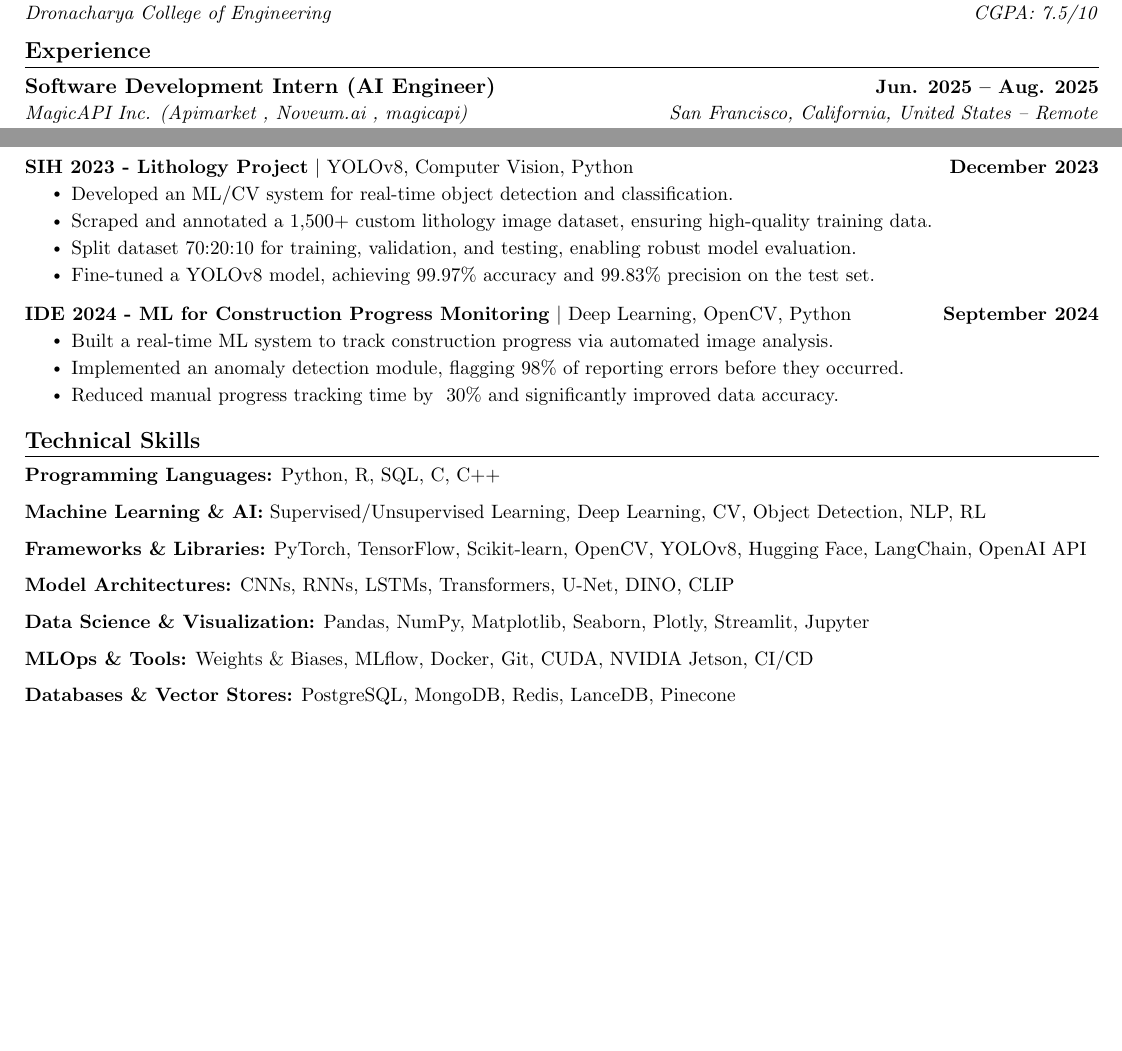
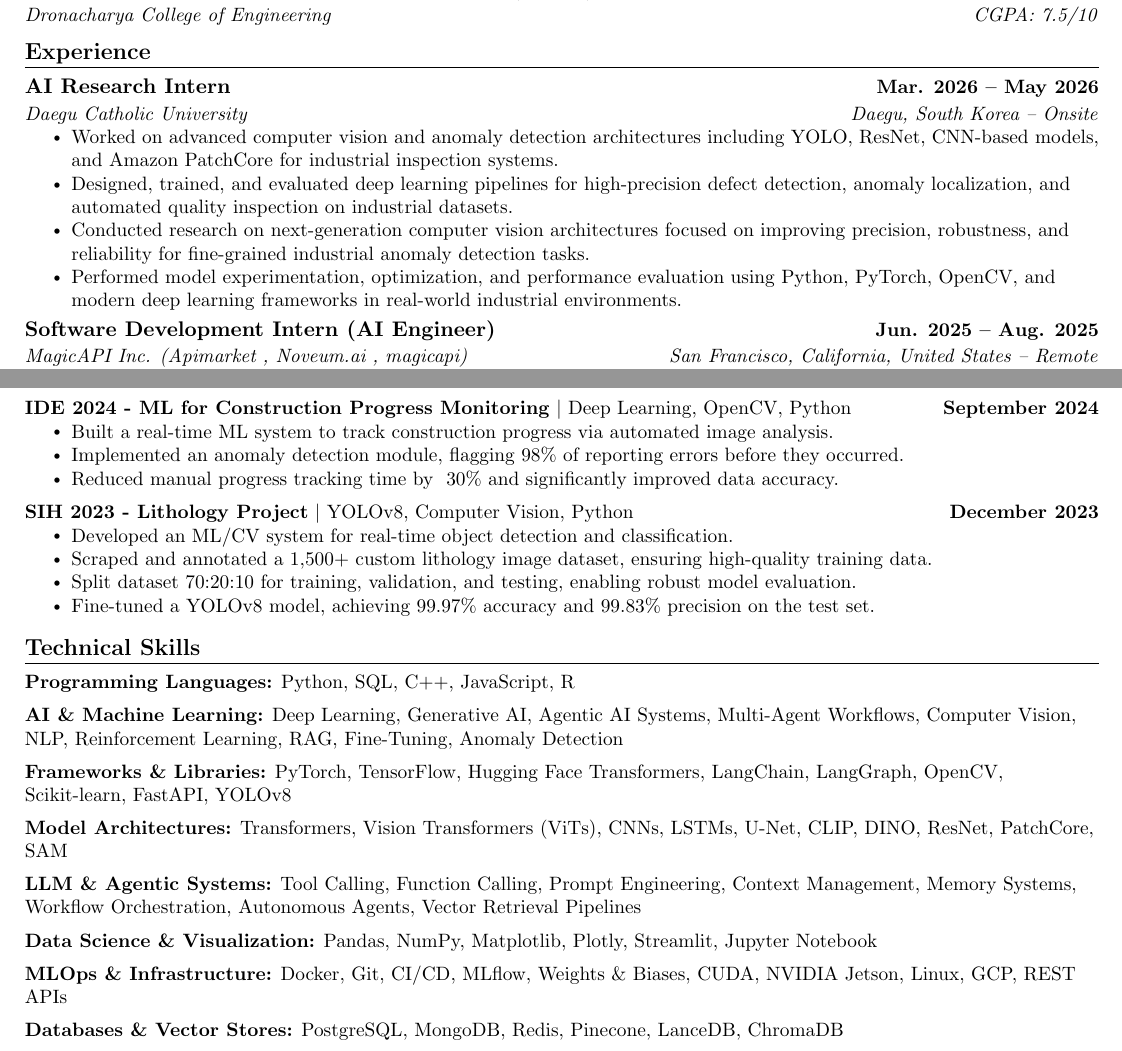
Before and after one commit to Manas-thakur/Resume, a LaTeX CV (resume/resume.tex): two parts of the page before the commit and two parts of page 1 of 2 after it, joined at a grey line, cut so that both start at the same text, the shorter picture padded with empty space. Compiled offline with pdfLaTeX.

Commit message:
Add AI Research Intern role and update skills section
Added AI Research Intern experience and updated technical skills.

```diff
--- a/resume/resume.tex
+++ b/resume/resume.tex
@@ -118,6 +118,16 @@
 \section{Experience}
 \resumeSubHeadingListStart
 
+    \resumeSubheading
+    {AI Research Intern}{Mar. 2026 -- May 2026}
+    {Daegu Catholic University}{Daegu, South Korea -- Onsite}
+    \resumeItemListStart
+      \resumeItem{Worked on advanced computer vision and anomaly detection architectures including YOLO, ResNet, CNN-based models, and Amazon PatchCore for industrial inspection systems.}
+      \resumeItem{Designed, trained, and evaluated deep learning pipelines for high-precision defect detection, anomaly localization, and automated quality inspection on industrial datasets.}
+      \resumeItem{Conducted research on next-generation computer vision architectures focused on improving precision, robustness, and reliability for fine-grained industrial anomaly detection tasks.}
+      \resumeItem{Performed model experimentation, optimization, and performance evaluation using Python, PyTorch, OpenCV, and modern deep learning frameworks in real-world industrial environments.}
+    \resumeItemListEnd
+
   \resumeSubheading
     {Software Development Intern (AI Engineer)}{Jun. 2025 -- Aug. 2025}
     {MagicAPI Inc. (Apimarket , Noveum.ai , magicapi)}{San Francisco, California, United States -- Remote}
@@ -142,6 +152,15 @@
 \section{Technical Projects}
 \resumeSubHeadingListStart
   \resumeProjectHeading
+    {\textbf{IDE 2024 - ML for Construction Progress Monitoring} $|$ Deep Learning, OpenCV, Python}{September 2024}
+    \resumeItemListStart
+      \resumeItem{Built a real-time ML system to track construction progress via automated image analysis.}
+      \resumeItem{Implemented an anomaly detection module, flagging 98\% of reporting errors before they occurred.}
+      \resumeItem{Reduced manual progress tracking time by ~30\% and significantly improved data accuracy.}
+    \resumeItemListEnd
+
+
+  \resumeProjectHeading
     {\textbf{SIH 2023 - Lithology Project} $|$ YOLOv8, Computer Vision, Python}{December 2023}
     \resumeItemListStart
       \resumeItem{Developed an ML/CV system for real-time object detection and classification.}
@@ -150,13 +169,6 @@
       \resumeItem{Fine-tuned a YOLOv8 model, achieving 99.97\% accuracy and 99.83\% precision on the test set.}
     \resumeItemListEnd
 
-  \resumeProjectHeading
-    {\textbf{IDE 2024 - ML for Construction Progress Monitoring} $|$ Deep Learning, OpenCV, Python}{September 2024}
-    \resumeItemListStart
-      \resumeItem{Built a real-time ML system to track construction progress via automated image analysis.}
-      \resumeItem{Implemented an anomaly detection module, flagging 98\% of reporting errors before they occurred.}
-      \resumeItem{Reduced manual progress tracking time by ~30\% and significantly improved data accuracy.}
-    \resumeItemListEnd
 
 
 
@@ -165,13 +177,23 @@
 % Technical Skills Section
 \section{Technical Skills}
 \resumeSubHeadingListStart
-  \resumeItem{\textbf{Programming Languages:} Python, R, SQL, C, C++}
-  \resumeItem{\textbf{Machine Learning \& AI:} Supervised/Unsupervised Learning, Deep Learning, CV, Object Detection, NLP, RL}
-  \resumeItem{\textbf{Frameworks \& Libraries:} PyTorch, TensorFlow, Scikit-learn, OpenCV, YOLOv8, Hugging Face, LangChain, OpenAI API}
-  \resumeItem{\textbf{Model Architectures:} CNNs, RNNs, LSTMs, Transformers, U-Net, DINO, CLIP}
-  \resumeItem{\textbf{Data Science \& Visualization:} Pandas, NumPy, Matplotlib, Seaborn, Plotly, Streamlit, Jupyter}
-  \resumeItem{\textbf{MLOps \& Tools:} Weights \& Biases, MLflow, Docker, Git, CUDA, NVIDIA Jetson, CI/CD}
-  \resumeItem{\textbf{Databases \& Vector Stores:} PostgreSQL, MongoDB, Redis, LanceDB, Pinecone}
+
+  \resumeItem{\textbf{Programming Languages:} Python, SQL, C++, JavaScript, R}
+
+  \resumeItem{\textbf{AI \& Machine Learning:} Deep Learning, Generative AI, Agentic AI Systems, Multi-Agent Workflows, Computer Vision, NLP, Reinforcement Learning, RAG, Fine-Tuning, Anomaly Detection}
+
+  \resumeItem{\textbf{Frameworks \& Libraries:} PyTorch, TensorFlow, Hugging Face Transformers, LangChain, LangGraph, OpenCV, Scikit-learn, FastAPI, YOLOv8}
+
+  \resumeItem{\textbf{Model Architectures:} Transformers, Vision Transformers (ViTs), CNNs, LSTMs, U-Net, CLIP, DINO, ResNet, PatchCore, SAM}
+
+  \resumeItem{\textbf{LLM \& Agentic Systems:} Tool Calling, Function Calling, Prompt Engineering, Context Management, Memory Systems, Workflow Orchestration, Autonomous Agents, Vector Retrieval Pipelines}
+
+  \resumeItem{\textbf{Data Science \& Visualization:} Pandas, NumPy, Matplotlib, Plotly, Streamlit, Jupyter Notebook}
+
+  \resumeItem{\textbf{MLOps \& Infrastructure:} Docker, Git, CI/CD, MLflow, Weights \& Biases, CUDA, NVIDIA Jetson, Linux, GCP, REST APIs}
+
+  \resumeItem{\textbf{Databases \& Vector Stores:} PostgreSQL, MongoDB, Redis, Pinecone, LanceDB, ChromaDB}
+
 \resumeSubHeadingListEnd
 
 
```
